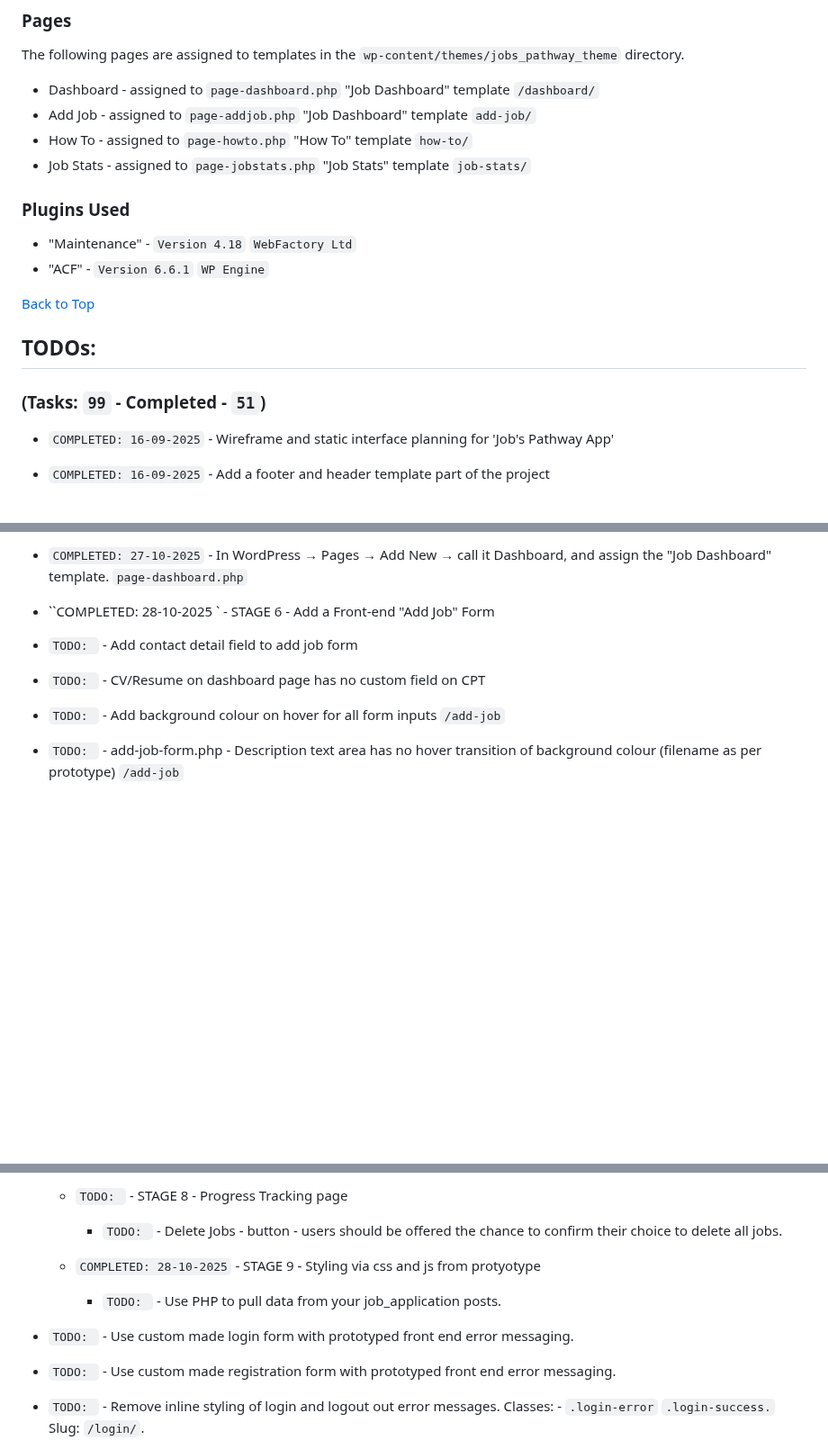
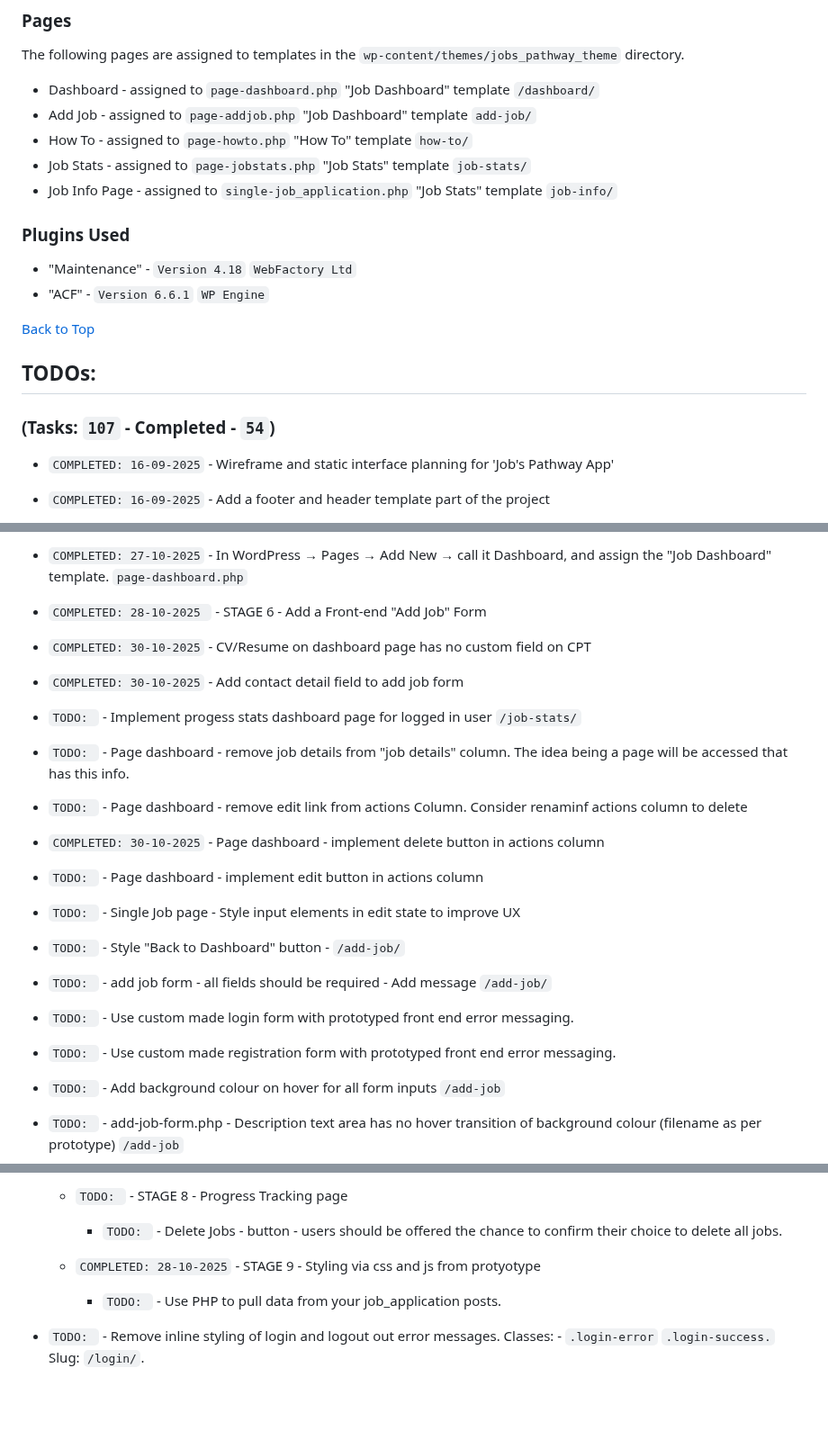
Before and after one commit to jg-digital-media/jgdm_jobs_pathway, a Markdown page: readme.md, 3 parts joined by grey strips. Shown at 90% size. Rendered like a GitHub page; blank space fills up the shorter version.

Commit message:
update task list

```diff
--- a/readme.md
+++ b/readme.md
@@ -28,6 +28,7 @@ The following pages are assigned to templates in the `wp-content/themes/jobs_pat
 + Add Job - assigned to `page-addjob.php` "Job Dashboard" template `add-job/`
 + How To - assigned to `page-howto.php` "How To" template `how-to/`
 + Job Stats - assigned to `page-jobstats.php` "Job Stats" template `job-stats/`
++ Job Info Page - assigned to `single-job_application.php` "Job Stats" template `job-info/`
 
 ### Plugins Used
 
@@ -40,7 +41,7 @@ The following pages are assigned to templates in the `wp-content/themes/jobs_pat
 
 ## TODOs:
 
-### (Tasks: `99` - Completed - `51`)
+### (Tasks: `107` - Completed - `54`)
 
 + `COMPLETED: 16-09-2025` - Wireframe and static interface planning for 'Job's Pathway App'
 + `COMPLETED: 16-09-2025` - Add a footer and header template part of the project
@@ -97,9 +98,20 @@ The following pages are assigned to templates in the `wp-content/themes/jobs_pat
 + `COMPLETED: 28-10-2025 ` - STAGE 5 — Create a Front-End Dashboard Template
 + `COMPLETED: 27-10-2025` - In WordPress → Pages → Add New → call it Dashboard, and assign the "Job Dashboard" template. `page-dashboard.php`
 
-+ ``COMPLETED: 28-10-2025 ` - STAGE 6 - Add a Front-end "Add Job" Form
-+ `TODO: ` - Add contact detail field to add job form
-+ `TODO: ` - CV/Resume on dashboard page has no custom field on CPT
++ `COMPLETED: 28-10-2025 ` - STAGE 6 - Add a Front-end "Add Job" Form
+
++ `COMPLETED: 30-10-2025` - CV/Resume on dashboard page has no custom field on CPT
++ `COMPLETED: 30-10-2025` - Add contact detail field to add job form
++ `TODO: ` - Implement progess stats dashboard page for logged in user `/job-stats/`
++ `TODO: ` - Page dashboard - remove job details from "job details" column. The idea being a page will be accessed that has this info.
++ `TODO: ` - Page dashboard - remove edit link from actions Column. Consider renaminf actions column to delete
++ `COMPLETED: 30-10-2025` - Page dashboard - implement delete button in actions column
++ `TODO: ` - Page dashboard - implement edit button in actions column
++ `TODO: ` - Single Job page -  Style input elements in edit state to improve UX
++ `TODO: ` - Style "Back to Dashboard" button - `/add-job/`
++ `TODO: ` - add job form - all fields should be required - Add message `/add-job/`
++ `TODO: ` - Use custom made login form with prototyped front end error messaging.
++ `TODO: ` - Use custom made registration form with prototyped front end error messaging.
 + `TODO: ` - Add background colour on hover for all form inputs `/add-job`
 + `TODO: ` - add-job-form.php - Description text area has no hover transition of background colour (filename as per prototype) `/add-job`
 + `TODO: ` - use the ACF Frontend Form Feature to create job application tracking details for a logged in user
@@ -120,8 +132,6 @@ The following pages are assigned to templates in the `wp-content/themes/jobs_pat
 
 	  + `TODO: ` - Use PHP to pull data from your job_application posts.
 
-+ `TODO: ` - Use custom made login form with prototyped front end error messaging.
-+ `TODO: ` - Use custom made registration form with prototyped front end error messaging.
 + `TODO: ` - Remove inline styling of login and logout out error messages. Classes: -  `.login-error` `.login-success.` Slug: `/login/`.
 + `TODO: ` - Remove inline styling of registration error messages. Classes: -  `.registration-error` `.registration-success.` Slug: `/login/`.
 + `TODO: ` - `login-handler` and `register-handler` are empty and to be ignored for now.
```
